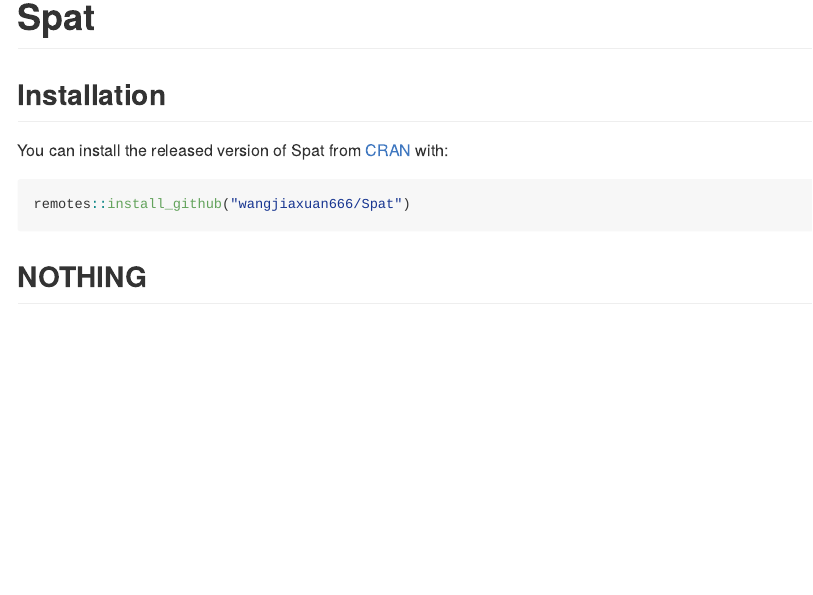
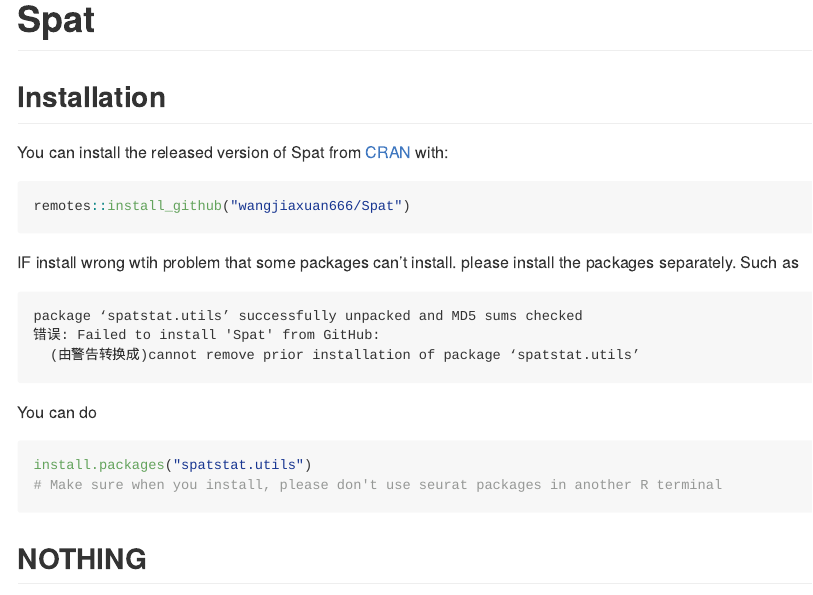
Before and after one commit to wangjiaxuan666/Spat, an R Markdown document (README.Rmd): the page in a window 1100 px wide, from its top. Rendered offline with R 4.5, knitr and Pandoc, with nearby package versions.

Commit message:
小 worng

````diff
--- a/README.Rmd
+++ b/README.Rmd
@@ -25,6 +25,20 @@
 ``` r
 remotes::install_github("wangjiaxuan666/Spat")
 ```
+IF install wrong wtih problem that some packages can't install. please install the packages separately. Such as
+
+```
+package ‘spatstat.utils’ successfully unpacked and MD5 sums checked
+错误: Failed to install 'Spat' from GitHub:
+  (由警告转换成)cannot remove prior installation of package ‘spatstat.utils’
+```
+
+You can do
+
+``` r
+install.packages("spatstat.utils")
+# Make sure when you install, please don't use seurat packages in another R terminal
+```
 
 ## NOTHING
 
````
Also changed, not shown: R/general.R (+1 -1 lines), 1 other file.
